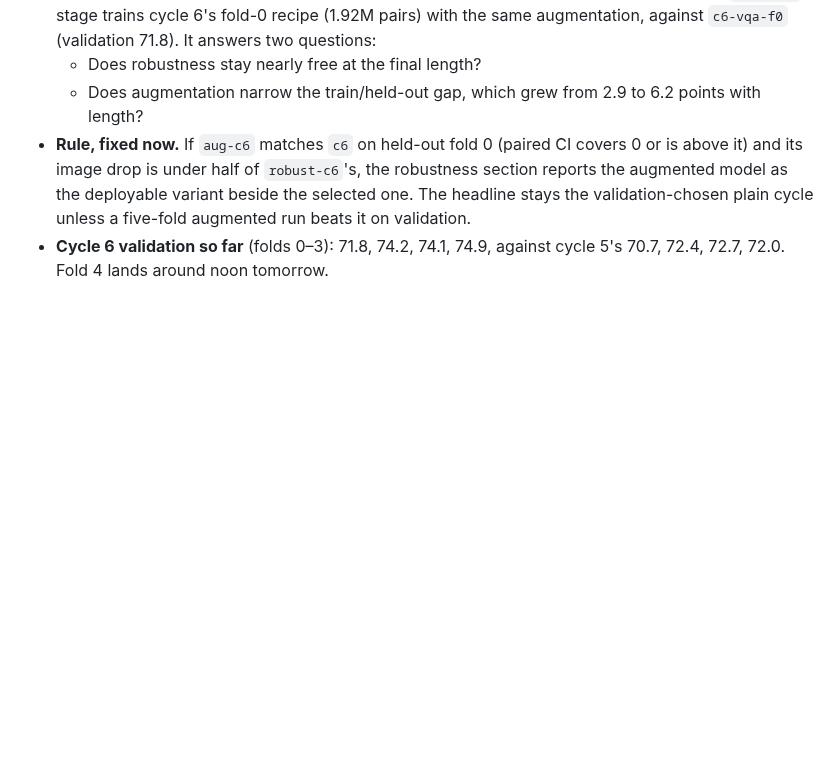
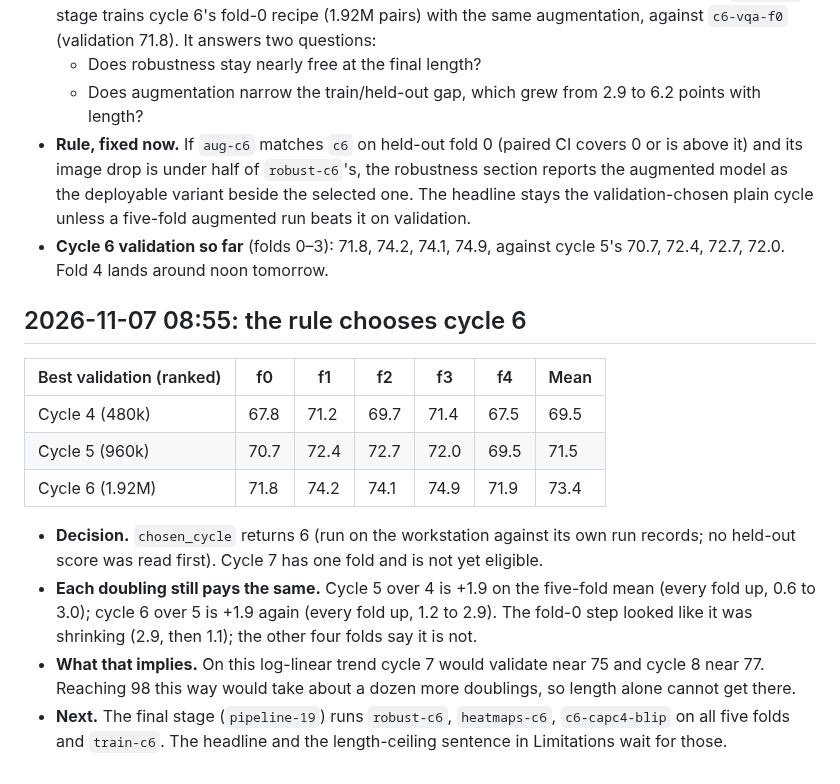
Before and after one commit to rit3sh-x/farmland-vlm, a Markdown page: report/experiment-log.md, the part around the change. GitHub-like rendering; blank space fills up the shorter version.

Commit message:
Experiment log: the rule chooses cycle 6 (five-fold validation 73.4 against 71.5); each doubling still adds 1.9
Co-Authored-By: Claude Opus 5.5 <noreply@anthropic.com>

```diff
--- a/report/experiment-log.md
+++ b/report/experiment-log.md
@@ -589,3 +589,16 @@ Both use only the cycle-5 adapters' validation records (each fold's best check,
   - Does augmentation narrow the train/held-out gap, which grew from 2.9 to 6.2 points with length?
 - **Rule, fixed now.** If `aug-c6` matches `c6` on held-out fold 0 (paired CI covers 0 or is above it) and its image drop is under half of `robust-c6`'s, the robustness section reports the augmented model as the deployable variant beside the selected one. The headline stays the validation-chosen plain cycle unless a five-fold augmented run beats it on validation.
 - **Cycle 6 validation so far** (folds 0–3): 71.8, 74.2, 74.1, 74.9, against cycle 5's 70.7, 72.4, 72.7, 72.0. Fold 4 lands around noon tomorrow.
+
+## 2026-11-07 08:55: the rule chooses cycle 6
+
+| Best validation (ranked) | f0 | f1 | f2 | f3 | f4 | Mean |
+|---|---|---|---|---|---|---|
+| Cycle 4 (480k) | 67.8 | 71.2 | 69.7 | 71.4 | 67.5 | 69.5 |
+| Cycle 5 (960k) | 70.7 | 72.4 | 72.7 | 72.0 | 69.5 | 71.5 |
+| Cycle 6 (1.92M) | 71.8 | 74.2 | 74.1 | 74.9 | 71.9 | 73.4 |
+
+- **Decision.** `chosen_cycle` returns 6 (run on the workstation against its own run records; no held-out score was read first). Cycle 7 has one fold and is not yet eligible.
+- **Each doubling still pays the same.** Cycle 5 over 4 is +1.9 on the five-fold mean (every fold up, 0.6 to 3.0); cycle 6 over 5 is +1.9 again (every fold up, 1.2 to 2.9). The fold-0 step looked like it was shrinking (2.9, then 1.1); the other four folds say it is not.
+- **What that implies.** On this log-linear trend cycle 7 would validate near 75 and cycle 8 near 77. Reaching 98 this way would take about a dozen more doublings, so length alone cannot get there.
+- **Next.** The final stage (`pipeline-19`) runs `robust-c6`, `heatmaps-c6`, `c6-capc4-blip` on all five folds and `train-c6`. The headline and the length-ceiling sentence in Limitations wait for those.
```
